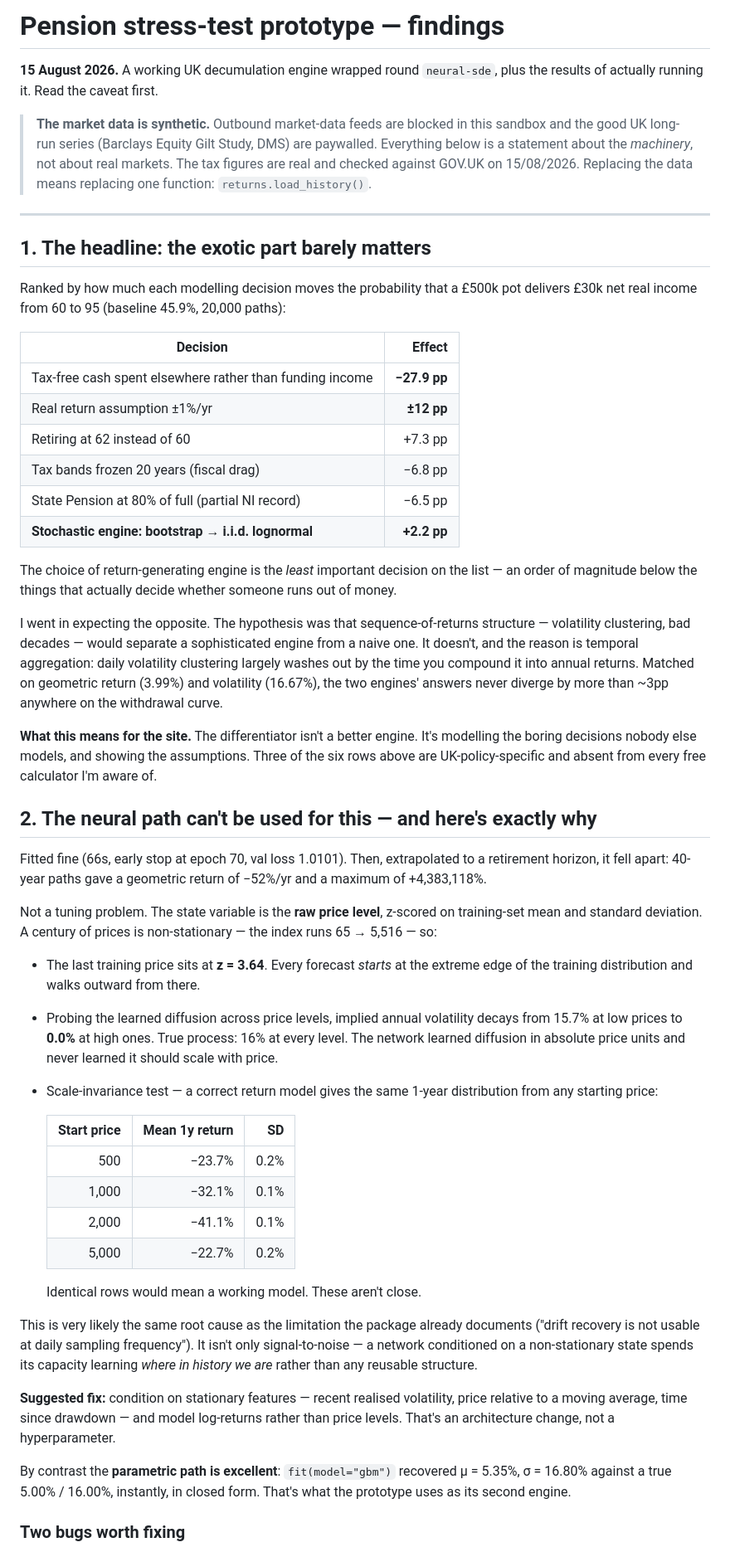
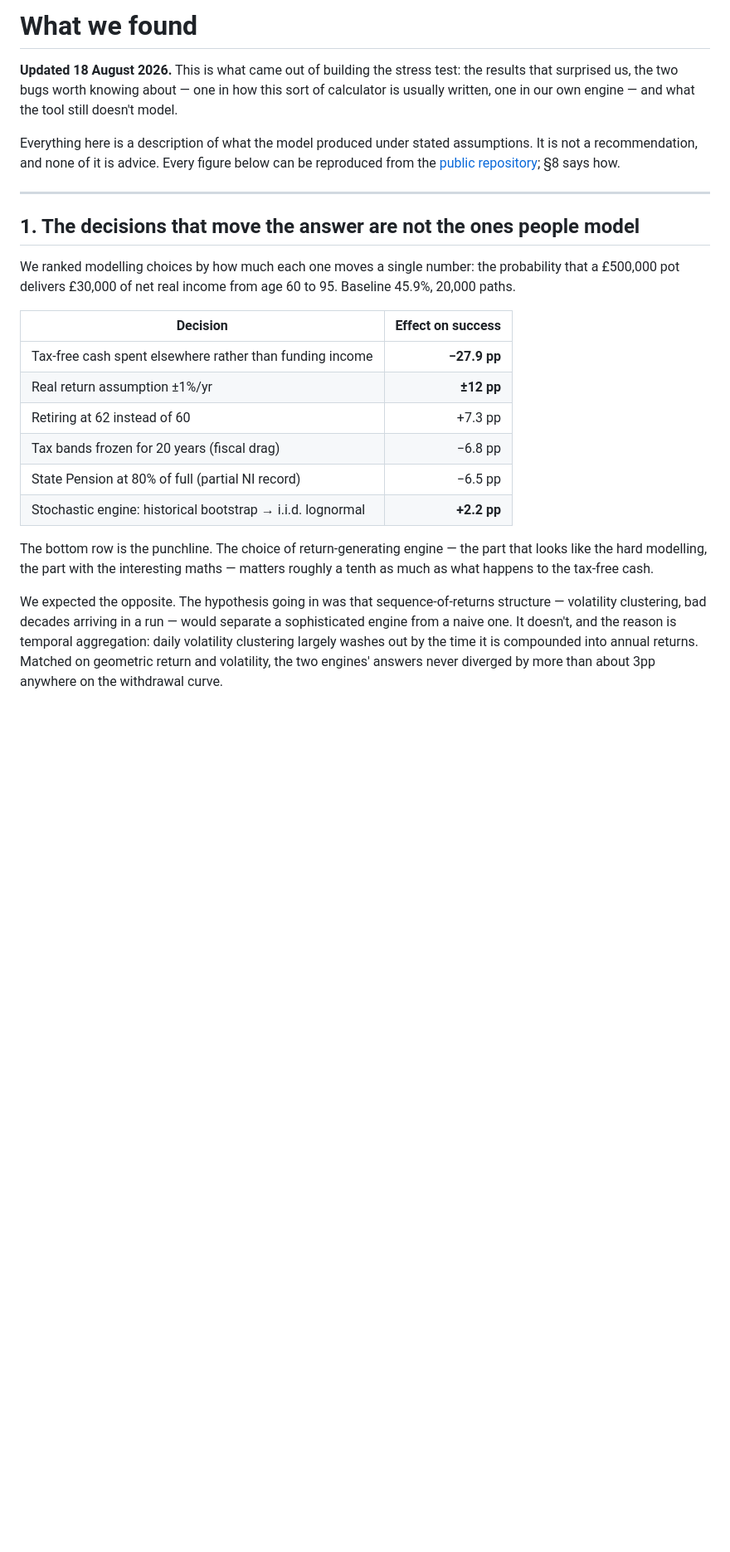
Before and after one commit to kdownie/uk-pension-stress-test, a Markdown page: docs/FINDINGS.md, the part around one of its changes. Shown at 83% size. Rendered like a GitHub page; blank space fills up the shorter version.

```diff
--- a/docs/FINDINGS.md
+++ b/docs/FINDINGS.md
@@ -1,86 +1,41 @@
-# Pension stress-test prototype — findings
+# What we found
 
-**15 August 2026.** A working UK decumulation engine wrapped round `neural-sde`,
-plus the results of actually running it. Read the caveat first.
+**Updated 18 August 2026.** This is what came out of building the stress test:
+the results that surprised us, the two bugs worth knowing about — one in how
+this sort of calculator is usually written, one in our own engine — and what
+the tool still doesn't model.
 
-> **The market data is synthetic.** Outbound market-data feeds are blocked in this
-> sandbox and the good UK long-run series (Barclays Equity Gilt Study, DMS) are
-> paywalled. Everything below is a statement about the *machinery*, not about real
-> markets. The tax figures are real and checked against GOV.UK on 15/08/2026.
-> Replacing the data means replacing one function: `returns.load_history()`.
+Everything here is a description of what the model produced under stated
+assumptions. It is not a recommendation, and none of it is advice. Every figure
+below can be reproduced from the [public repository](https://github.com/kdownie/uk-pension-stress-test);
+§8 says how.
 
 ---
 
-## 1. The headline: the exotic part barely matters
+## 1. The decisions that move the answer are not the ones people model
 
-Ranked by how much each modelling decision moves the probability that a £500k pot
-delivers £30k net real income from 60 to 95 (baseline 45.9%, 20,000 paths):
+We ranked modelling choices by how much each one moves a single number: the
+probability that a £500,000 pot delivers £30,000 of net real income from age 60
+to 95. Baseline 45.9%, 20,000 paths.
 
-| Decision | Effect |
+| Decision | Effect on success |
 |---|---:|
 | Tax-free cash spent elsewhere rather than funding income | **−27.9 pp** |
 | Real return assumption ±1%/yr | **±12 pp** |
 | Retiring at 62 instead of 60 | +7.3 pp |
-| Tax bands frozen 20 years (fiscal drag) | −6.8 pp |
+| Tax bands frozen for 20 years (fiscal drag) | −6.8 pp |
 | State Pension at 80% of full (partial NI record) | −6.5 pp |
-| **Stochastic engine: bootstrap → i.i.d. lognormal** | **+2.2 pp** |
+| Stochastic engine: historical bootstrap → i.i.d. lognormal | **+2.2 pp** |
 
-The choice of return-generating engine is the *least* important decision on the
-list — an order of magnitude below the things that actually decide whether someone
-runs out of money.
+The bottom row is the punchline. The choice of return-generating engine — the
+part that looks like the hard modelling, the part with the interesting maths —
+matters roughly a tenth as much as what happens to the tax-free cash.
 
-I went in expecting the opposite. The hypothesis was that sequence-of-returns
-structure — volatility clustering, bad decades — would separate a sophisticated
-engine from a naive one. It doesn't, and the reason is temporal aggregation: daily
-volatility clustering largely washes out by the time you compound it into annual
-returns. Matched on geometric return (3.99%) and volatility (16.67%), the two
-engines' answers never diverge by more than ~3pp anywhere on the withdrawal curve.
+We expected the opposite. The hypothesis going in was that sequence-of-returns
+structure — volatility clustering, bad decades arriving in a run — would
+separate a sophisticated engine from a naive one. It doesn't, and the reason is
+temporal aggregation: daily volatility clustering largely washes out by the
+time it is compounded into annual returns. Matched on geometric return and
+volatility, the two engines' answers never diverged by more than about 3pp
+anywhere on the withdrawal curve.
 
-**What this means for the site.** The differentiator isn't a better engine. It's
-modelling the boring decisions nobody else models, and showing the assumptions.
-Three of the six rows above are UK-policy-specific and absent from every free
-calculator I'm aware of.
-
-## 2. The neural path can't be used for this — and here's exactly why
-
-Fitted fine (66s, early stop at epoch 70, val loss 1.0101). Then, extrapolated to a
-retirement horizon, it fell apart: 40-year paths gave a geometric return of −52%/yr
-and a maximum of +4,383,118%.
-
-Not a tuning problem. The state variable is the **raw price level**, z-scored on
-training-set mean and standard deviation. A century of prices is non-stationary —
-the index runs 65 → 5,516 — so:
-
-- The last training price sits at **z = 3.64**. Every forecast *starts* at the
-  extreme edge of the training distribution and walks outward from there.
-- Probing the learned diffusion across price levels, implied annual volatility
-  decays from 15.7% at low prices to **0.0%** at high ones. True process: 16% at
-  every level. The network learned diffusion in absolute price units and never
-  learned it should scale with price.
-- Scale-invariance test — a correct return model gives the same 1-year distribution
-  from any starting price:
-
-  | Start price | Mean 1y return | SD |
-  |---:|---:|---:|
-  | 500 | −23.7% | 0.2% |
-  | 1,000 | −32.1% | 0.1% |
-  | 2,000 | −41.1% | 0.1% |
-  | 5,000 | −22.7% | 0.2% |
-
-  Identical rows would mean a working model. These aren't close.
-
-This is very likely the same root cause as the limitation the package already
-documents ("drift recovery is not usable at daily sampling frequency"). It isn't
-only signal-to-noise — a network conditioned on a non-stationary state spends its
-capacity learning *where in history we are* rather than any reusable structure.
-
-**Suggested fix:** condition on stationary features — recent realised volatility,
-price relative to a moving average, time since drawdown — and model log-returns
-rather than price levels. That's an architecture change, not a hyperparameter.
-
-By contrast the **parametric path is excellent**: `fit(model="gbm")` recovered
-μ = 5.35%, σ = 16.80% against a true 5.00% / 16.00%, instantly, in closed form.
-That's what the prototype uses as its second engine.
-
-### Two bugs worth fixing
-
```
Also changed, not shown: other parts of docs/FINDINGS.md (+222 -54 lines).
